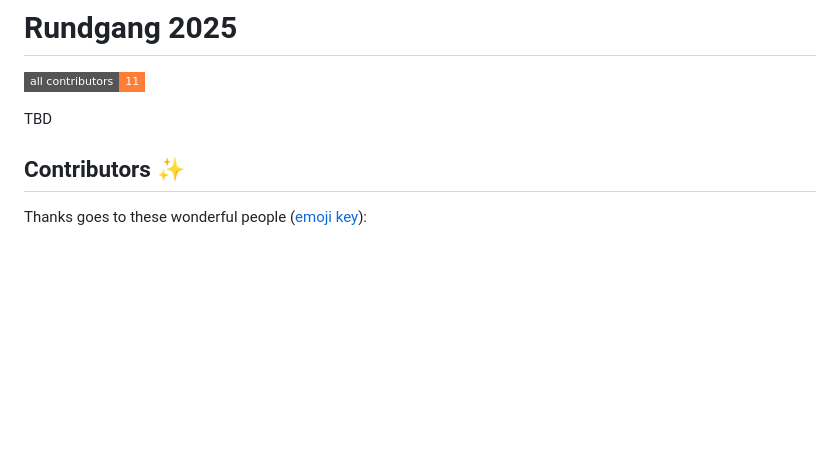
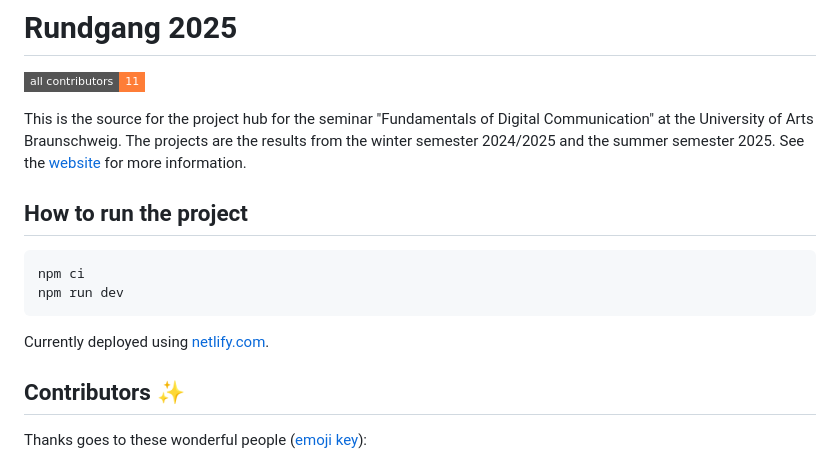
Before and after one commit to ivohartwig/rundgang2025, a Markdown page: README.md, the part around the change. GitHub-like rendering; badges without logos; blank space fills up the shorter version.

Commit message:
docs: update README with project details, setup instructions, and deployment info

````diff
--- a/README.md
+++ b/README.md
@@ -3,7 +3,18 @@
 [![All Contributors](https://img.shields.io/badge/all_contributors-11-orange.svg?style=flat-square)](#contributors-)
 <!-- ALL-CONTRIBUTORS-BADGE:END -->
 
-TBD
+This is the source for the project hub for the seminar "Fundamentals of Digital Communication" at the University of Arts Braunschweig. The projects are the results from the winter semester 2024/2025 and the summer semester 2025. See the [website](https://rundgang2025.qawsed.site) for more information.
+
+## How to run the project
+
+```bash
+npm ci
+npm run dev
+```
+
+Currently deployed using [netlify.com](https://netlify.com).
+
+
 
 ## Contributors ✨
 
````
